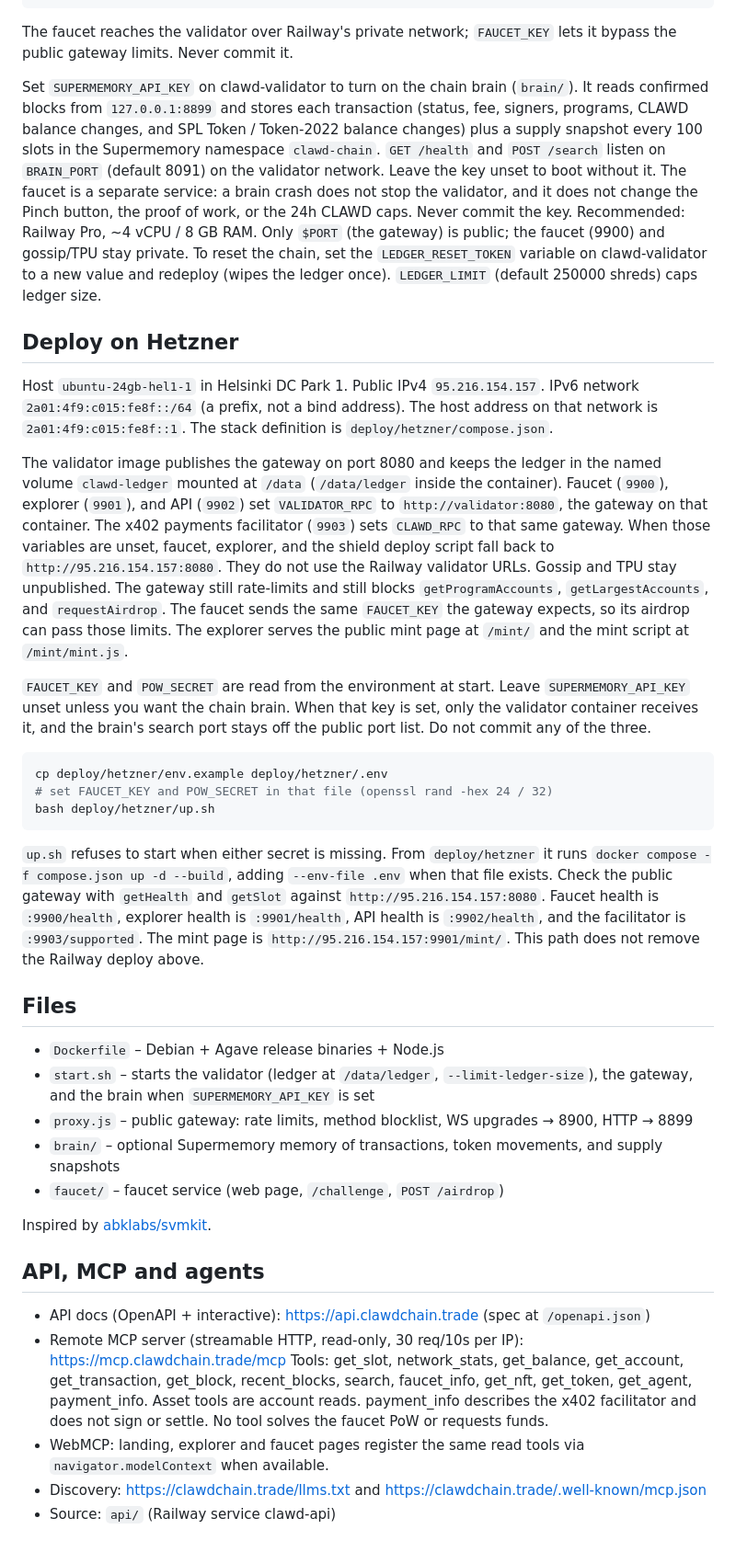
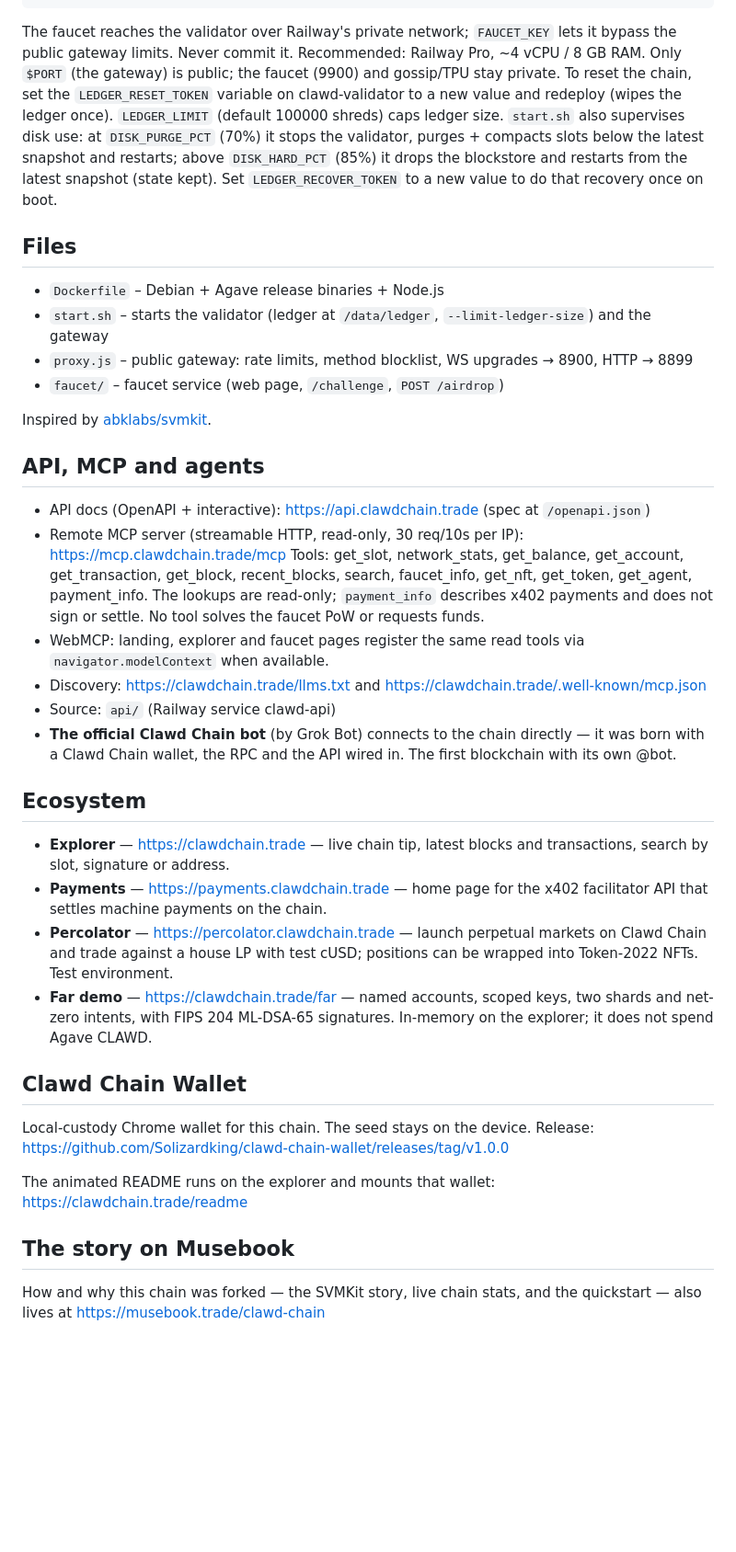
Before and after one commit to Solizardking/clawd-chain, a Markdown page: README.md, the part around one of its changes. Shown at 92% size. GitHub-like rendering; blank space fills up the shorter version.

````diff
--- a/README.md
+++ b/README.md
@@ -92,32 +89,13 @@ railway up faucet --path-as-root --detach -s clawd-faucet
 railway domain -s clawd-faucet
 ```
 The faucet reaches the validator over Railway's private network; `FAUCET_KEY` lets it bypass the public gateway limits. Never commit it.
-
-Set `SUPERMEMORY_API_KEY` on clawd-validator to turn on the chain brain (`brain/`). It reads confirmed blocks from `127.0.0.1:8899` and stores each transaction (status, fee, signers, programs, CLAWD balance changes, and SPL Token / Token-2022 balance changes) plus a supply snapshot every 100 slots in the Supermemory namespace `clawd-chain`. `GET /health` and `POST /search` listen on `BRAIN_PORT` (default 8091) on the validator network. Leave the key unset to boot without it. The faucet is a separate service: a brain crash does not stop the validator, and it does not change the Pinch button, the proof of work, or the 24h CLAWD caps. Never commit the key.
 Recommended: Railway Pro, ~4 vCPU / 8 GB RAM. Only `$PORT` (the gateway) is public; the faucet (9900) and gossip/TPU stay private.
-To reset the chain, set the `LEDGER_RESET_TOKEN` variable on clawd-validator to a new value and redeploy (wipes the ledger once). `LEDGER_LIMIT` (default 250000 shreds) caps ledger size.
-
-## Deploy on Hetzner
-
-Host `ubuntu-24gb-hel1-1` in Helsinki DC Park 1. Public IPv4 `95.216.154.157`. IPv6 network `2a01:4f9:c015:fe8f::/64` (a prefix, not a bind address). The host address on that network is `2a01:4f9:c015:fe8f::1`. The stack definition is `deploy/hetzner/compose.json`.
-
-The validator image publishes the gateway on port 8080 and keeps the ledger in the named volume `clawd-ledger` mounted at `/data` (`/data/ledger` inside the container). Faucet (`9900`), explorer (`9901`), and API (`9902`) set `VALIDATOR_RPC` to `http://validator:8080`, the gateway on that container. The x402 payments facilitator (`9903`) sets `CLAWD_RPC` to that same gateway. When those variables are unset, faucet, explorer, and the shield deploy script fall back to `http://95.216.154.157:8080`. They do not use the Railway validator URLs. Gossip and TPU stay unpublished. The gateway still rate-limits and still blocks `getProgramAccounts`, `getLargestAccounts`, and `requestAirdrop`. The faucet sends the same `FAUCET_KEY` the gateway expects, so its airdrop can pass those limits. The explorer serves the public mint page at `/mint/` and the mint script at `/mint/mint.js`.
-
-`FAUCET_KEY` and `POW_SECRET` are read from the environment at start. Leave `SUPERMEMORY_API_KEY` unset unless you want the chain brain. When that key is set, only the validator container receives it, and the brain's search port stays off the public port list. Do not commit any of the three.
-
-```bash
-cp deploy/hetzner/env.example deploy/hetzner/.env
-# set FAUCET_KEY and POW_SECRET in that file (openssl rand -hex 24 / 32)
-bash deploy/hetzner/up.sh
-```
-
-`up.sh` refuses to start when either secret is missing. From `deploy/hetzner` it runs `docker compose -f compose.json up -d --build`, adding `--env-file .env` when that file exists. Check the public gateway with `getHealth` and `getSlot` against `http://95.216.154.157:8080`. Faucet health is `:9900/health`, explorer health is `:9901/health`, API health is `:9902/health`, and the facilitator is `:9903/supported`. The mint page is `http://95.216.154.157:9901/mint/`. This path does not remove the Railway deploy above.
+To reset the chain, set the `LEDGER_RESET_TOKEN` variable on clawd-validator to a new value and redeploy (wipes the ledger once). `LEDGER_LIMIT` (default 100000 shreds) caps ledger size. `start.sh` also supervises disk use: at `DISK_PURGE_PCT` (70%) it stops the validator, purges + compacts slots below the latest snapshot and restarts; above `DISK_HARD_PCT` (85%) it drops the blockstore and restarts from the latest snapshot (state kept). Set `LEDGER_RECOVER_TOKEN` to a new value to do that recovery once on boot.
 
 ## Files
 - `Dockerfile` – Debian + Agave release binaries + Node.js
-- `start.sh` – starts the validator (ledger at `/data/ledger`, `--limit-ledger-size`), the gateway, and the brain when `SUPERMEMORY_API_KEY` is set
+- `start.sh` – starts the validator (ledger at `/data/ledger`, `--limit-ledger-size`) and the gateway
 - `proxy.js` – public gateway: rate limits, method blocklist, WS upgrades → 8900, HTTP → 8899
-- `brain/` – optional Supermemory memory of transactions, token movements, and supply snapshots
 - `faucet/` – faucet service (web page, `/challenge`, `POST /airdrop`)
 
 Inspired by [abklabs/svmkit](https://github.com/abklabs/svmkit).
@@ -126,7 +104,25 @@ Inspired by [abklabs/svmkit](https://github.com/abklabs/svmkit).
 
 - API docs (OpenAPI + interactive): https://api.clawdchain.trade (spec at `/openapi.json`)
 - Remote MCP server (streamable HTTP, read-only, 30 req/10s per IP): https://mcp.clawdchain.trade/mcp
-  Tools: get_slot, network_stats, get_balance, get_account, get_transaction, get_block, recent_blocks, search, faucet_info, get_nft, get_token, get_agent, payment_info. Asset tools are account reads. payment_info describes the x402 facilitator and does not sign or settle. No tool solves the faucet PoW or requests funds.
+  Tools: get_slot, network_stats, get_balance, get_account, get_transaction, get_block, recent_blocks, search, faucet_info, get_nft, get_token, get_agent, payment_info. The lookups are read-only; `payment_info` describes x402 payments and does not sign or settle. No tool solves the faucet PoW or requests funds.
 - WebMCP: landing, explorer and faucet pages register the same read tools via `navigator.modelContext` when available.
 - Discovery: https://clawdchain.trade/llms.txt and https://clawdchain.trade/.well-known/mcp.json
 - Source: `api/` (Railway service clawd-api)
+- **The official Clawd Chain bot** (by Grok Bot) connects to the chain directly — it was born with a Clawd Chain wallet, the RPC and the API wired in. The first blockchain with its own @bot.
+
+## Ecosystem
+
+- **Explorer** — https://clawdchain.trade — live chain tip, latest blocks and transactions, search by slot, signature or address.
+- **Payments** — https://payments.clawdchain.trade — home page for the x402 facilitator API that settles machine payments on the chain.
+- **Percolator** — https://percolator.clawdchain.trade — launch perpetual markets on Clawd Chain and trade against a house LP with test cUSD; positions can be wrapped into Token-2022 NFTs. Test environment.
+- **Far demo** — https://clawdchain.trade/far — named accounts, scoped keys, two shards and net-zero intents, with FIPS 204 ML-DSA-65 signatures. In-memory on the explorer; it does not spend Agave CLAWD.
+
+## Clawd Chain Wallet
+
+Local-custody Chrome wallet for this chain. The seed stays on the device. Release: https://github.com/Solizardking/clawd-chain-wallet/releases/tag/v1.0.0
+
+The animated README runs on the explorer and mounts that wallet: https://clawdchain.trade/readme
+
+## The story on Musebook
+
+How and why this chain was forked — the SVMKit story, live chain stats, and the quickstart — also lives at https://musebook.trade/clawd-chain
````
Also changed, not shown: other parts of README.md (+35 -38 lines), RELEASE.md (+1 -0 lines), docs/OPERATIONS.md (added, +132 -0 lines).
